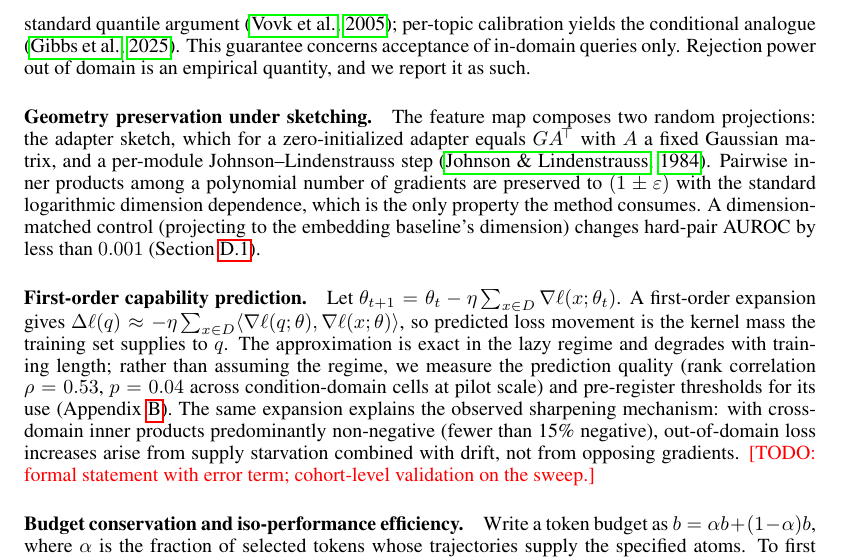
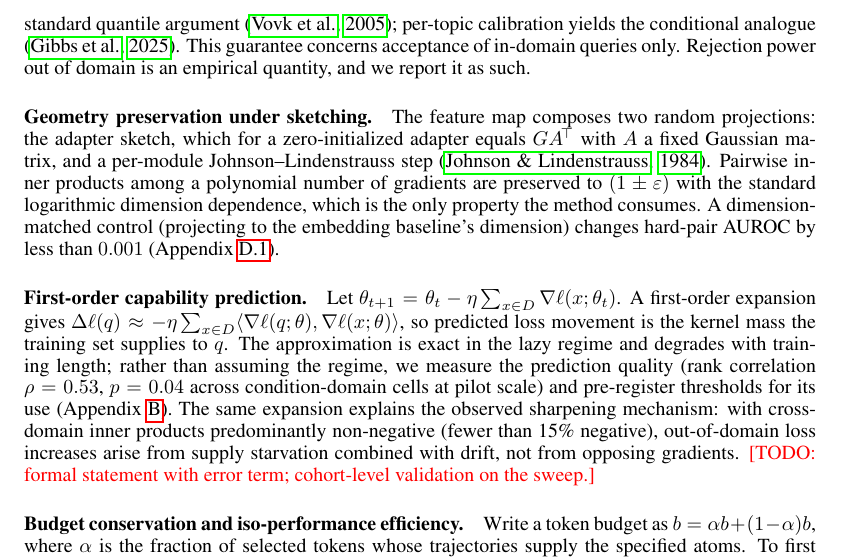
Before and after one commit to XueqiC/tc_code, a LaTeX paper (paper/iclr2027_conference.tex, which reads paper/sections/theory.tex): part of page 7 of 19, cut so that both start at the same text. Compiled offline with pdfLaTeX.

Commit message:
Point remaining sec:boundary refs at appendix
Co-Authored-By: Claude Fable 5 <noreply@anthropic.com>

```diff
--- a/paper/sections/theory.tex
+++ b/paper/sections/theory.tex
@@ -24,7 +24,7 @@ number of gradients are preserved to $(1\pm\varepsilon)$ with the standard
 logarithmic dimension dependence, which is the only property the method
 consumes. A dimension-matched control (projecting to the embedding
 baseline's dimension) changes hard-pair AUROC by less than $0.001$
-(Section~\ref{sec:boundary}).
+(Appendix~\ref{sec:boundary}).
 
 \paragraph{First-order capability prediction.}
 Let $\theta_{t+1} = \theta_t - \eta \sum_{x \in D} \nabla \ell(x;\theta_t)$.
```
Also changed, not shown: paper/sections/related.tex (+1 -1 lines).
